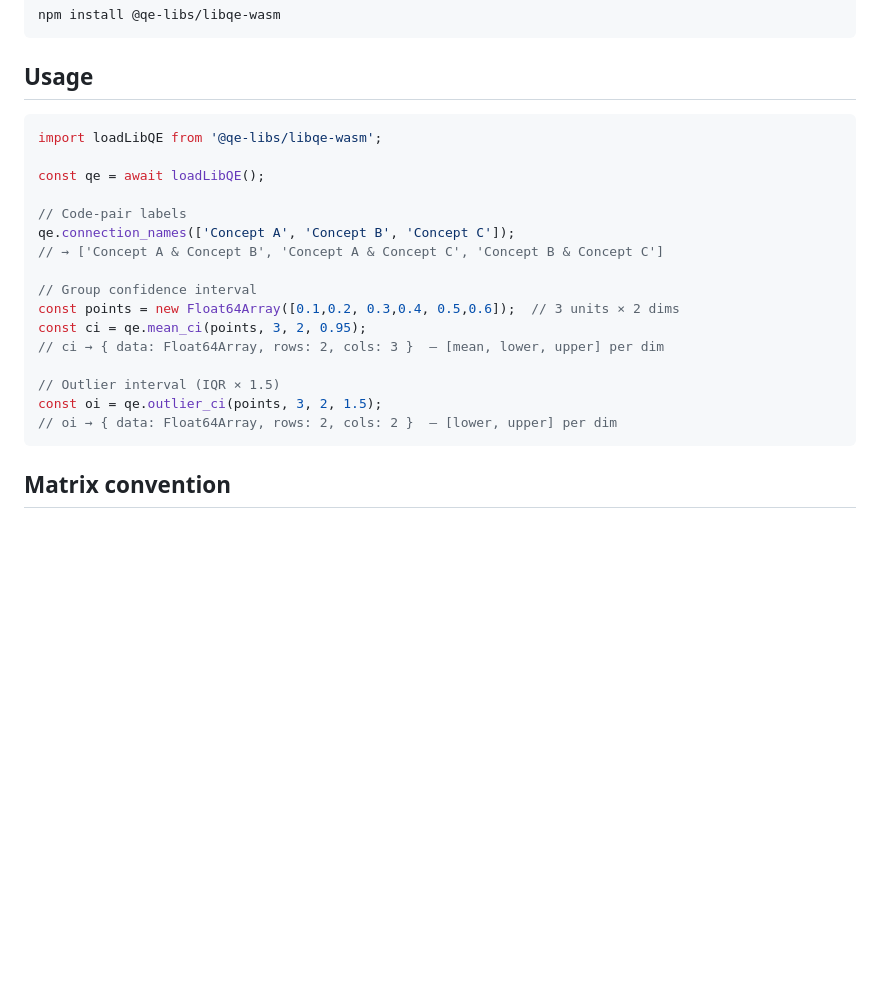
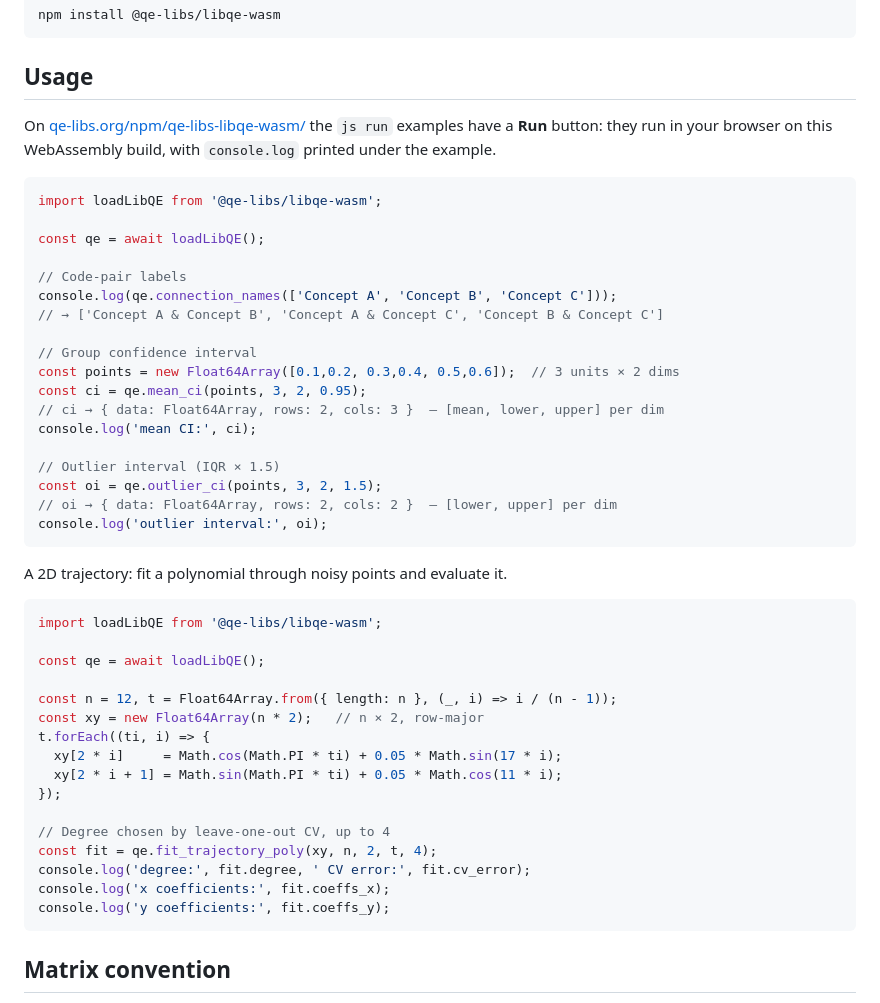
Before and after one commit to epistemic-analytics/libqe, a Markdown page: wasm/README.md, the part around the change. GitHub-like rendering; blank space fills up the shorter version.

Commit message:
docs(wasm): runnable README examples
Marks the Usage example `js run` (with console output) and adds a
trajectory-fit example, so both run in the browser on
qe-libs.org/npm/qe-libs-libqe-wasm/.

Co-Authored-By: Claude Opus 5.5 <noreply@anthropic.com>

````diff
--- a/wasm/README.md
+++ b/wasm/README.md
@@ -16,23 +16,50 @@ npm install @qe-libs/libqe-wasm
 
 ## Usage
 
-```js
+On [qe-libs.org/npm/qe-libs-libqe-wasm/](https://qe-libs.org/npm/qe-libs-libqe-wasm/)
+the `js run` examples have a **Run** button: they run in your browser on this
+WebAssembly build, with `console.log` printed under the example.
+
+```js run
 import loadLibQE from '@qe-libs/libqe-wasm';
 
 const qe = await loadLibQE();
 
 // Code-pair labels
-qe.connection_names(['Concept A', 'Concept B', 'Concept C']);
+console.log(qe.connection_names(['Concept A', 'Concept B', 'Concept C']));
 // → ['Concept A & Concept B', 'Concept A & Concept C', 'Concept B & Concept C']
 
 // Group confidence interval
 const points = new Float64Array([0.1,0.2, 0.3,0.4, 0.5,0.6]);  // 3 units × 2 dims
 const ci = qe.mean_ci(points, 3, 2, 0.95);
 // ci → { data: Float64Array, rows: 2, cols: 3 }  — [mean, lower, upper] per dim
+console.log('mean CI:', ci);
 
 // Outlier interval (IQR × 1.5)
 const oi = qe.outlier_ci(points, 3, 2, 1.5);
 // oi → { data: Float64Array, rows: 2, cols: 2 }  — [lower, upper] per dim
+console.log('outlier interval:', oi);
+```
+
+A 2D trajectory: fit a polynomial through noisy points and evaluate it.
+
+```js run
+import loadLibQE from '@qe-libs/libqe-wasm';
+
+const qe = await loadLibQE();
+
+const n = 12, t = Float64Array.from({ length: n }, (_, i) => i / (n - 1));
+const xy = new Float64Array(n * 2);   // n × 2, row-major
+t.forEach((ti, i) => {
+  xy[2 * i]     = Math.cos(Math.PI * ti) + 0.05 * Math.sin(17 * i);
+  xy[2 * i + 1] = Math.sin(Math.PI * ti) + 0.05 * Math.cos(11 * i);
+});
+
+// Degree chosen by leave-one-out CV, up to 4
+const fit = qe.fit_trajectory_poly(xy, n, 2, t, 4);
+console.log('degree:', fit.degree, ' CV error:', fit.cv_error);
+console.log('x coefficients:', fit.coeffs_x);
+console.log('y coefficients:', fit.coeffs_y);
 ```
 
 ## Matrix convention
````
